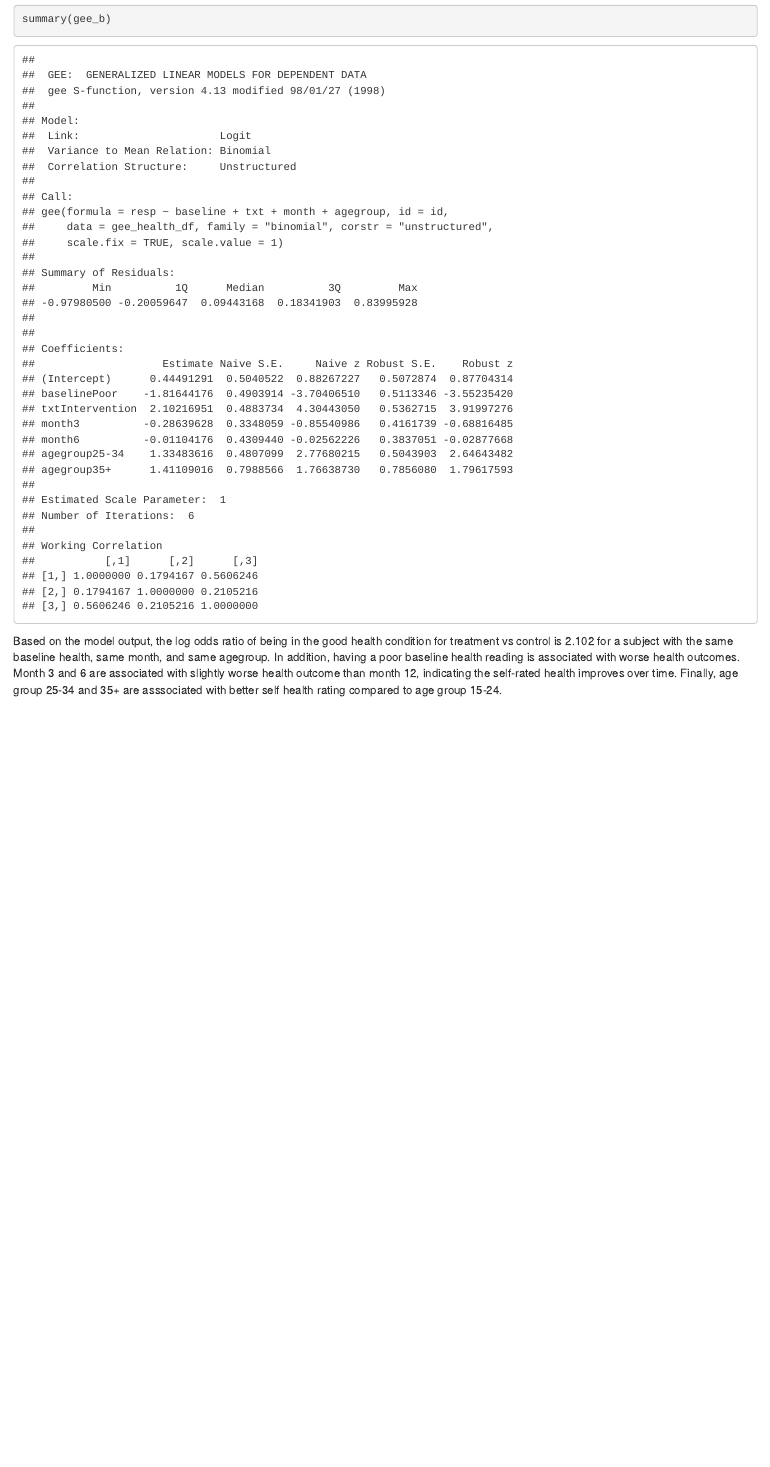
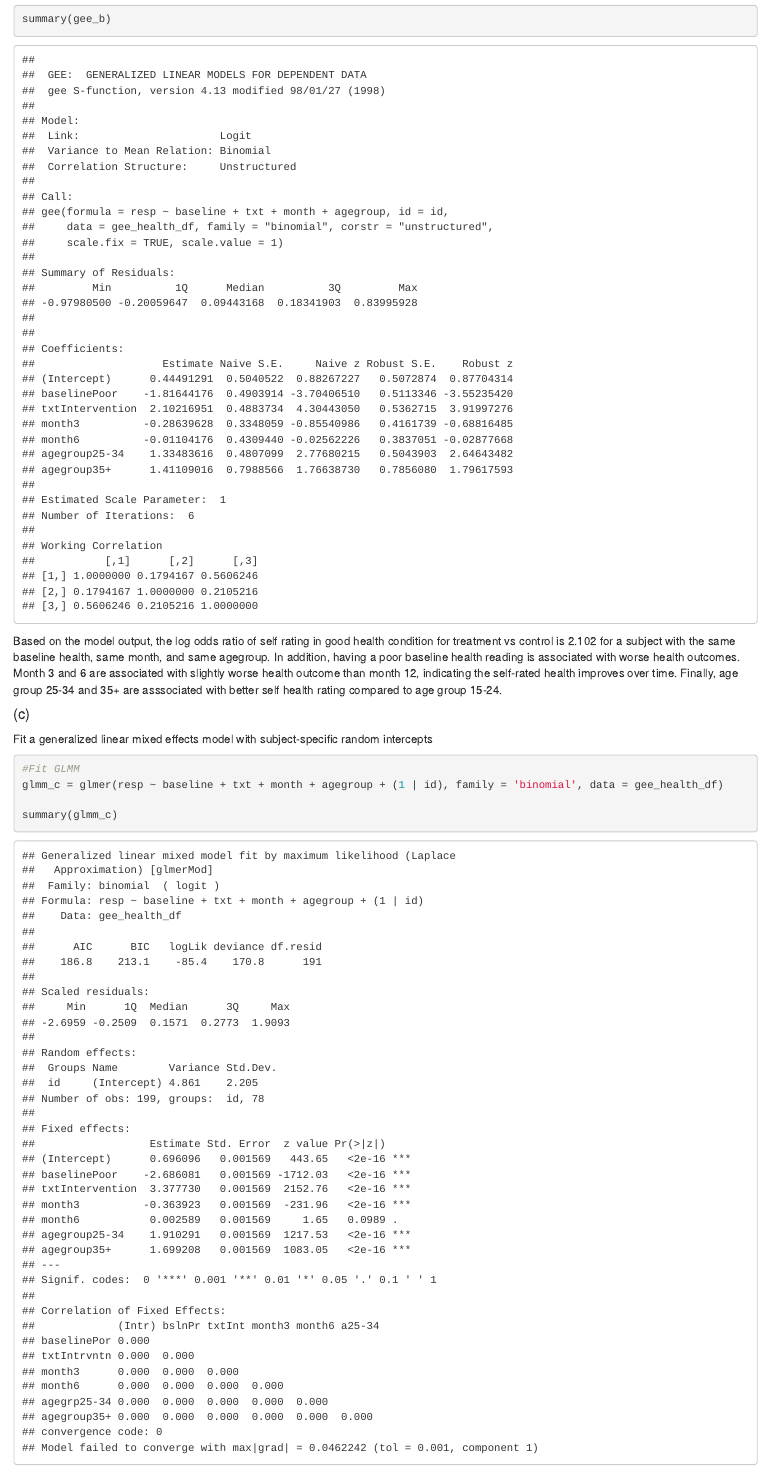
Before and after one commit to mparker7/p8131_hw8_mp3745, an R Markdown document (p8131_hw8_mp3745.Rmd): the page in a window 1100 px wide, from 1340 px down. The pictures show the output file p8131_hw8_mp3745.html that the author committed with the source, opened offline.

Commit message:
finished (c) except for interpretation

````diff
--- a/p8131_hw8_mp3745.Rmd
+++ b/p8131_hw8_mp3745.Rmd
@@ -80,4 +81,16 @@ gee_b = gee(resp ~ baseline + txt + month + agegroup, data = gee_health_df, fami
 summary(gee_b)
 ```
 
-Based on the model output, the log odds ratio of being in the good health condition for treatment vs control is 2.102 for a subject with the same baseline health, same month, and same agegroup. In addition, having a poor baseline health reading is associated with worse health outcomes. Month 3 and 6 are associated with slightly worse health outcome than month 12, indicating the self-rated health improves over time. Finally, age group 25-34 and 35+ are asssociated with better self health rating compared to age group 15-24.
+Based on the model output, the log odds ratio of self rating in good health condition for treatment vs control is 2.102 for a subject with the same baseline health, same month, and same agegroup. In addition, having a poor baseline health reading is associated with worse health outcomes. Month 3 and 6 are associated with slightly worse health outcome than month 12, indicating the self-rated health improves over time. Finally, age group 25-34 and 35+ are asssociated with better self health rating compared to age group 15-24.
+
+
+
+#### (c)
+
+Fit a generalized linear mixed effects model with subject-specific random intercepts
+```{r}
+#Fit GLMM
+glmm_c = glmer(resp ~ baseline + txt + month + agegroup + (1 | id), family = 'binomial', data = gee_health_df)
+
+summary(glmm_c)
+```
````
Also changed, not shown: p8131_hw8_mp3745.html, p8131_hw8_mp3745.Rmd (1 more changed lines).
